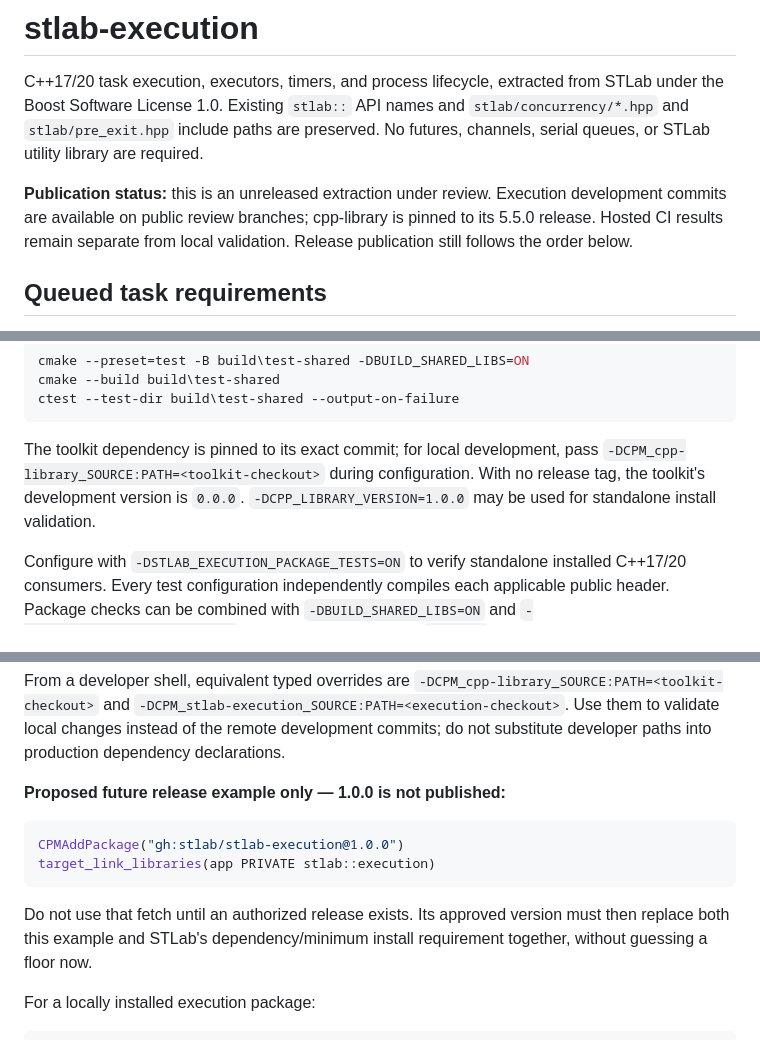
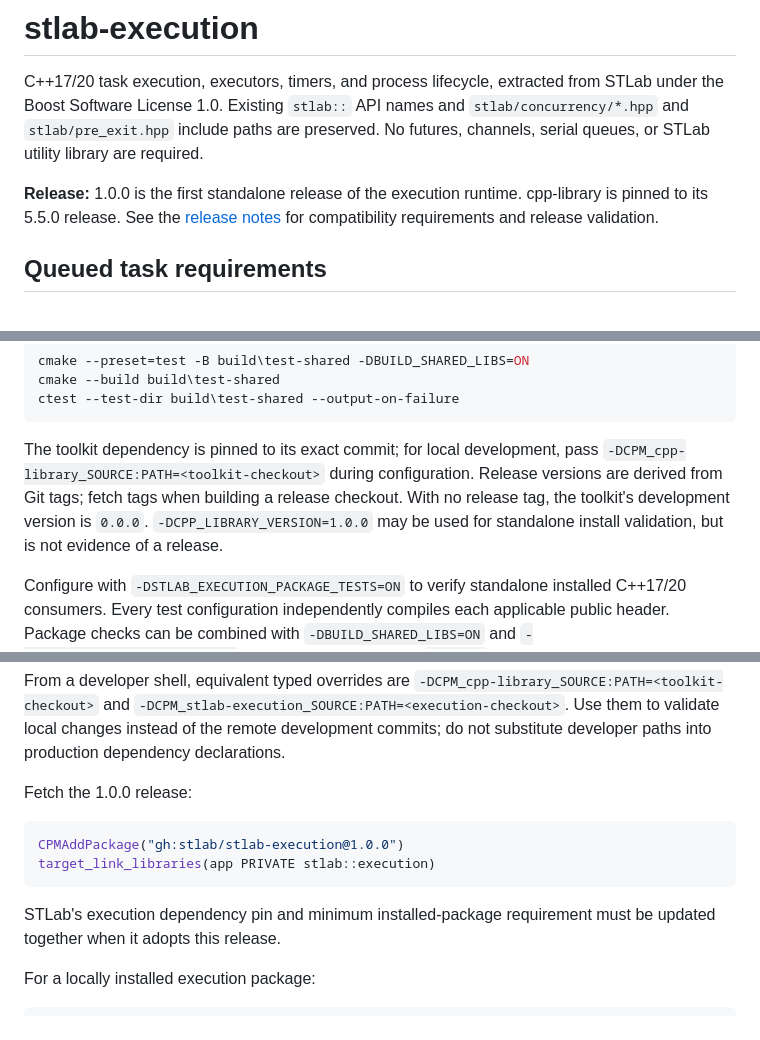
Before and after one commit to stlab/stlab-execution, a Markdown page: README.md, 3 parts joined by grey strips. GitHub-like rendering.

Commit message:
Prepare first standalone execution release
Co-authored-by: Copilot <223556219+Copilot@users.noreply.github.com>

````diff
--- a/README.md
+++ b/README.md
@@ -5,10 +5,10 @@ STLab under the Boost Software License 1.0. Existing `stlab::` API names and
 `stlab/concurrency/*.hpp` and `stlab/pre_exit.hpp` include paths are preserved.
 No futures, channels, serial queues, or STLab utility library are required.
 
-**Publication status:** this is an unreleased extraction under review. Execution
-development commits are available on public review branches; cpp-library is pinned
-to its 5.5.0 release. Hosted CI results remain separate from local validation.
-Release publication still follows the order below.
+**Release:** 1.0.0 is the first standalone release of the execution runtime.
+cpp-library is pinned to its 5.5.0 release. See the
+[release notes](https://github.com/stlab/stlab-execution/releases/tag/v1.0.0)
+for compatibility requirements and release validation.
 
 ## Queued task requirements
 
@@ -99,8 +99,10 @@ ctest --test-dir build\test-shared --output-on-failure
 
 The toolkit dependency is pinned to its exact commit;
 for local development, pass `-DCPM_cpp-library_SOURCE:PATH=<toolkit-checkout>` during
-configuration. With no release tag, the toolkit's development version is `0.0.0`.
-`-DCPP_LIBRARY_VERSION=1.0.0` may be used for standalone install validation.
+configuration. Release versions are derived from Git tags; fetch tags when
+building a release checkout. With no release tag, the toolkit's development
+version is `0.0.0`. `-DCPP_LIBRARY_VERSION=1.0.0` may be used for standalone
+install validation, but is not evidence of a release.
 
 Configure with `-DSTLAB_EXECUTION_PACKAGE_TESTS=ON` to verify standalone installed
 C++17/20 consumers. Every test configuration independently compiles each
@@ -174,16 +176,15 @@ From a developer shell, equivalent typed overrides are
 Use them to validate local changes instead of the remote development commits; do not
 substitute developer paths into production dependency declarations.
 
-**Proposed future release example only — 1.0.0 is not published:**
+Fetch the 1.0.0 release:
 
 ```cmake
 CPMAddPackage("gh:stlab/stlab-execution@1.0.0")
 target_link_libraries(app PRIVATE stlab::execution)
 ```
 
-Do not use that fetch until an authorized release exists. Its approved version
-must then replace both this example and STLab's dependency/minimum install
-requirement together, without guessing a floor now.
+STLab's execution dependency pin and minimum installed-package requirement must
+be updated together when it adopts this release.
 
 For a locally installed execution package:
 
````
Also changed, not shown: other parts of README.md (+2 -2 lines).
